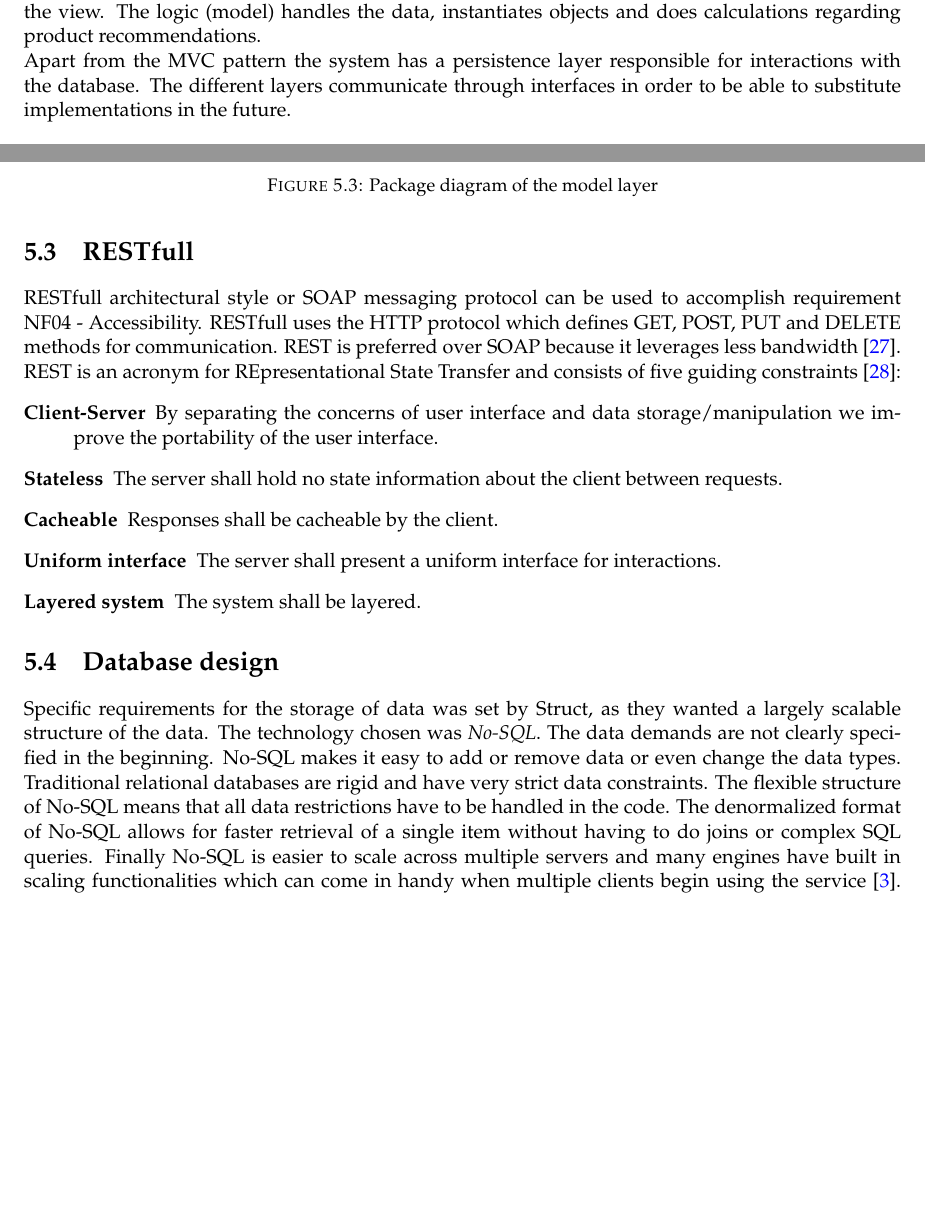
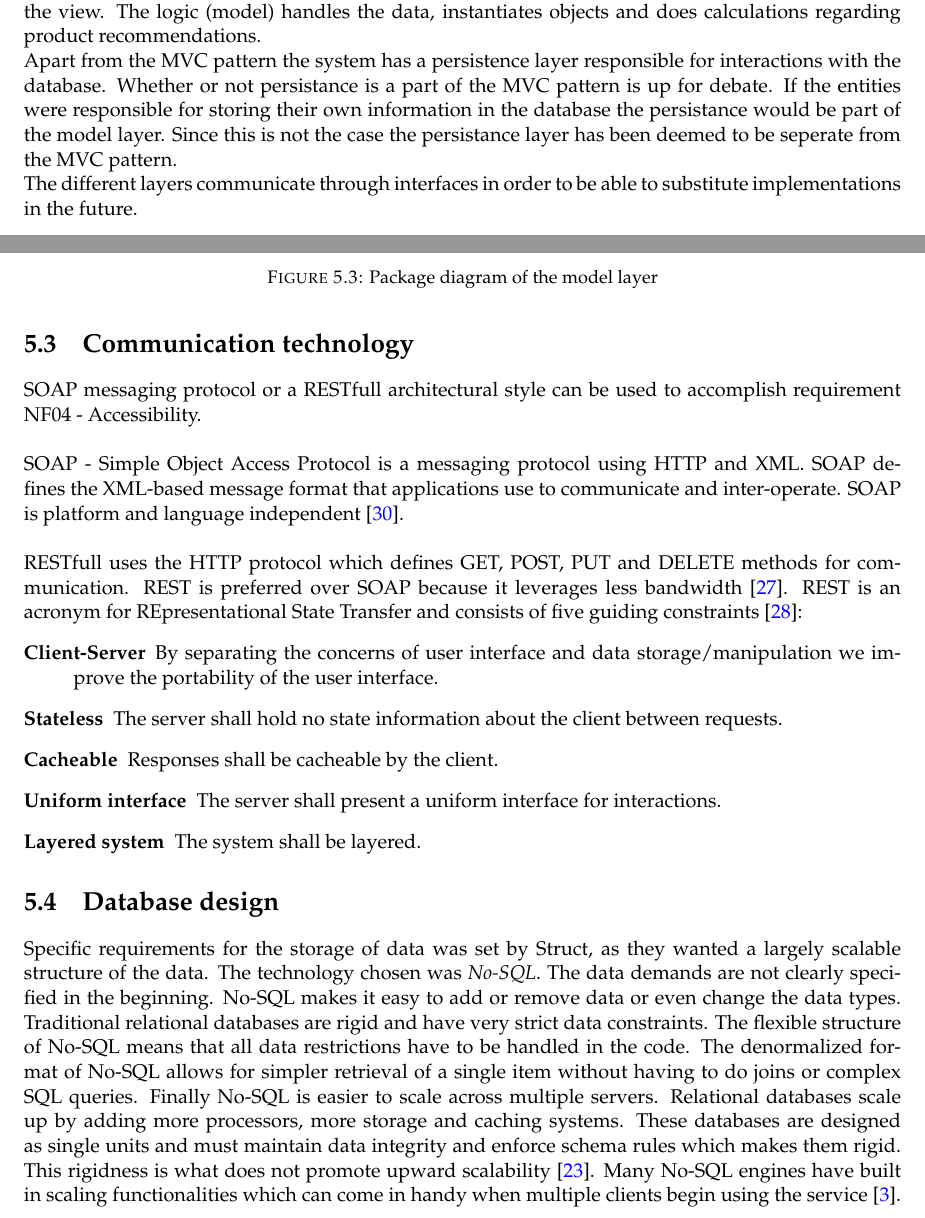
Before and after one commit to HHIED/Datamining, a LaTeX thesis (main.tex, which reads Chapters/Chapter4_Design.tex): two parts of pages 12 and 14 of 40, joined at a grey line, cut so that both start at the same text, the shorter picture padded with empty space. Compiled offline with pdfLaTeX.

Commit message:
Added SOAP and described why no-sql is more scalable

```diff
--- a/Chapters/Chapter4_Design.tex
+++ b/Chapters/Chapter4_Design.tex
@@ -11,7 +11,8 @@
 
 \section{Conceptual overview of the system}
 The system is developed as a part of the classic architectural pattern, Model-View-Controller (MVC) \cite{PatternsOfEnterprise}. The system itself consists of the Model and Controller part, and lets the client be responsible for the view, which in this case is the web shop. Figure \ref{fig:MVC} shows how the system is layered. Data is sent to the controller which simply communicates the data between the logic (model) of the system and the view. The logic (model) handles the data, instantiates objects and does calculations regarding product recommendations. \\
-Apart from the MVC pattern the system has a persistence layer responsible for interactions with the database. The different layers communicate through interfaces in order to be able to substitute implementations in the future.
+Apart from the MVC pattern the system has a persistence layer responsible for interactions with the database. Whether or not persistance is a part of the MVC pattern is up for debate. If the entities were responsible for storing their own information in the database the persistance would be part of the model layer. Since this is not the case the persistance layer has been deemed to be seperate from the MVC pattern. \\
+The different layers communicate through interfaces in order to be able to substitute implementations in the future.
 
 \begin{figure}[H]
 	\centering
@@ -44,8 +45,8 @@ When put to use, the recommendation system will be distributed and handle the se
 	\label{fig:ClientServer}
 \end{figure}
 
-\section{RESTfull}
-RESTfull architectural style or SOAP messaging protocol can be used to accomplish requirement NF04 - Accessibility. RESTfull uses the HTTP protocol which defines GET, POST, PUT and DELETE methods for communication. REST is preferred over SOAP because it leverages less bandwidth \cite{restfull}. \\
+\section{Communication technology}
+SOAP messaging protocol or a RESTfull architectural style can be used to accomplish requirement NF04 - Accessibility.\\\\ SOAP - Simple Object Access Protocol is a messaging protocol using HTTP and XML. SOAP defines the XML-based message format that applications use to communicate and inter-operate. SOAP is platform and language independent \cite{SOAP}. \\\\ RESTfull uses the HTTP protocol which defines GET, POST, PUT and DELETE methods for communication. REST is preferred over SOAP because it leverages less bandwidth \cite{restfull}.
 REST is an acronym for REpresentational State Transfer and consists of five guiding constraints \cite{rest}:
 \begin{description}
 \item [Client-Server] By separating the concerns of user interface and data storage/manipulation we improve the portability of the user interface.
@@ -56,9 +57,10 @@ REST is an acronym for REpresentational State Transfer and consists of five guid
 \end{description}
 
 
+
 \section{Database design}
 Specific requirements for the storage of data was set by Struct, as they wanted a largely scalable structure of the data. The technology chosen was \gls{NoSQL}.
-The data demands are not clearly specified in the beginning. No-SQL makes it easy to add or remove data or even change the data types. Traditional relational databases are rigid and have very strict data constraints. The flexible structure of No-SQL means that all data restrictions have to be handled in the code. The denormalized format of No-SQL allows for faster retrieval of a single item without having to do joins or complex SQL queries. Finally No-SQL is easier to scale across multiple servers and many engines have built in scaling functionalities which can come in handy when multiple clients begin using the service \cite{SQLvsNOSQL}. A downside of No-SQL compared to relational databases is the fact it does not focus much on Online Transaction Processing (OLTP) which means there is no guarantee that the data is always stored completely. Overall No-SQL is a good fit for this project since scalability and speed is imperative. \\\\
+The data demands are not clearly specified in the beginning. No-SQL makes it easy to add or remove data or even change the data types. Traditional relational databases are rigid and have very strict data constraints. The flexible structure of No-SQL means that all data restrictions have to be handled in the code. The denormalized format of No-SQL allows for simpler retrieval of a single item without having to do joins or complex SQL queries. Finally No-SQL is easier to scale across multiple servers. Relational databases scale up by adding more processors, more storage and caching systems. These databases are designed as single units and must maintain data integrity and enforce schema rules which makes them rigid. This rigidness is what does not promote upward scalability \cite{NoSQLScalability}.  Many No-SQL engines have built in scaling functionalities which can come in handy when multiple clients begin using the service \cite{SQLvsNOSQL}. A downside of No-SQL compared to relational databases is the fact it does not focus much on Online Transaction Processing (OLTP) which means there is no guarantee that the data is always stored completely. Overall No-SQL is a good fit for this project since scalability is imperative and OLTP is not essential. \\\\
 
 A brief overview of the different terminology for SQL and No-SQL is given in table \ref{sqlvsnosql_table}.
 \begin{table}[H]
```
Also changed, not shown: Chapters/Chapter8_Conclusion.tex (+3 -3 lines), kilder.bib (+10 -0 lines), main.pdf.
